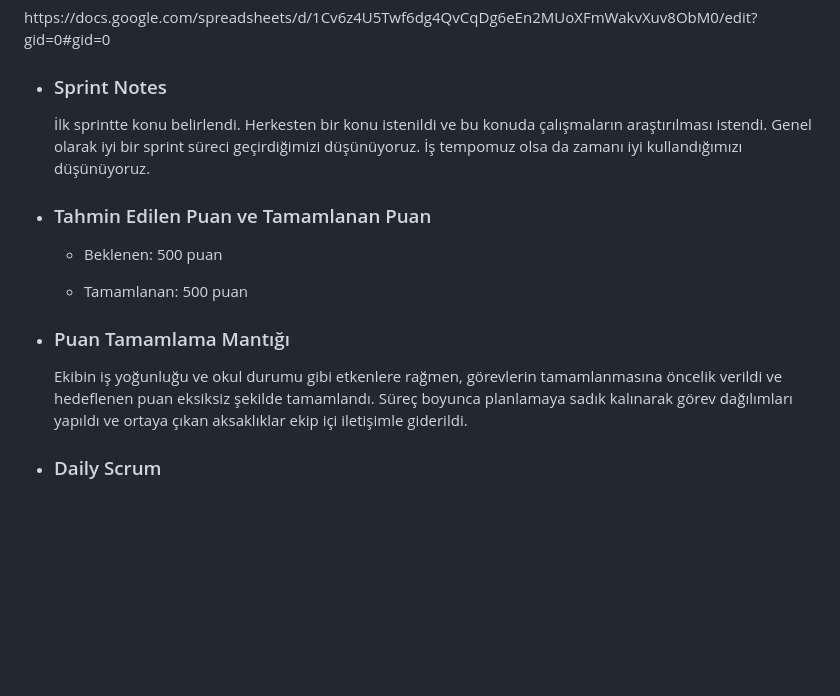
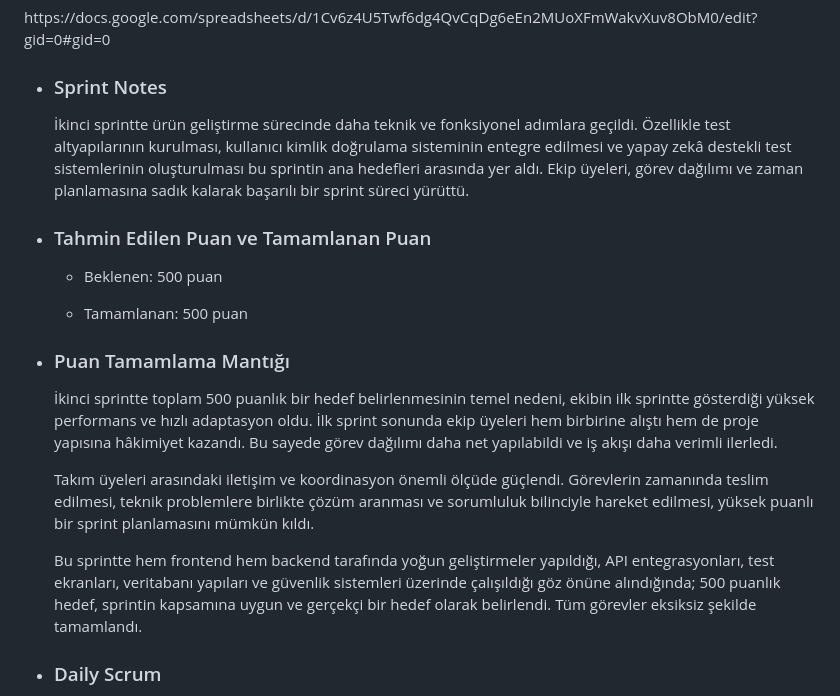
Before and after one commit to BBBeyza/YZTA_YapayZeka_Grup-132, a Markdown page: README.md, the part around one of its changes. GitHub-like rendering; folded sections open; blank space fills up the shorter version.

```diff
--- a/README.md
+++ b/README.md
@@ -230,7 +230,7 @@
 </details>
 
 - <h3>Sprint Notes</h3>
-  İlk sprintte konu belirlendi. Herkesten bir konu istenildi ve bu konuda çalışmaların araştırılması istendi. Genel olarak iyi bir sprint süreci geçirdiğimizi düşünüyoruz. İş tempomuz olsa da zamanı iyi kullandığımızı düşünüyoruz.
+  İkinci sprintte ürün geliştirme sürecinde daha teknik ve fonksiyonel adımlara geçildi. Özellikle test altyapılarının kurulması, kullanıcı kimlik doğrulama sisteminin entegre edilmesi ve yapay zekâ destekli test sistemlerinin oluşturulması bu sprintin ana hedefleri arasında yer aldı. Ekip üyeleri, görev dağılımı ve zaman planlamasına sadık kalarak başarılı bir sprint süreci yürüttü.
 
 - <h3>Tahmin Edilen Puan ve Tamamlanan Puan</h3>
 
@@ -239,7 +239,12 @@
   - Tamamlanan: 500 puan
 
 - <h3>Puan Tamamlama Mantığı</h3>
-  Ekibin iş yoğunluğu ve okul durumu gibi etkenlere rağmen, görevlerin tamamlanmasına öncelik verildi ve hedeflenen puan eksiksiz şekilde tamamlandı. Süreç boyunca planlamaya sadık kalınarak görev dağılımları yapıldı ve ortaya çıkan aksaklıklar ekip içi iletişimle giderildi.
+  İkinci sprintte toplam 500 puanlık bir hedef belirlenmesinin temel nedeni, ekibin ilk sprintte gösterdiği yüksek performans ve hızlı adaptasyon oldu. İlk sprint sonunda ekip üyeleri hem birbirine alıştı hem de proje yapısına hâkimiyet kazandı. Bu sayede görev dağılımı daha net yapılabildi ve iş akışı daha verimli ilerledi.
+
+  Takım üyeleri arasındaki iletişim ve koordinasyon önemli ölçüde güçlendi. Görevlerin zamanında teslim edilmesi, teknik problemlere birlikte çözüm aranması ve sorumluluk bilinciyle hareket edilmesi, yüksek puanlı bir sprint planlamasını mümkün kıldı.
+
+  Bu sprintte hem frontend hem backend tarafında yoğun geliştirmeler yapıldığı, API entegrasyonları, test ekranları, veritabanı yapıları ve güvenlik sistemleri üzerinde çalışıldığı göz önüne alındığında; 500 puanlık hedef, sprintin kapsamına uygun ve gerçekçi bir hedef olarak belirlendi. Tüm görevler eksiksiz şekilde tamamlandı.
+
 - <h3>Daily Scrum</h3>
   </br>
   <p align="center">
```
Also changed, not shown: other parts of README.md (+26 -22 lines).
